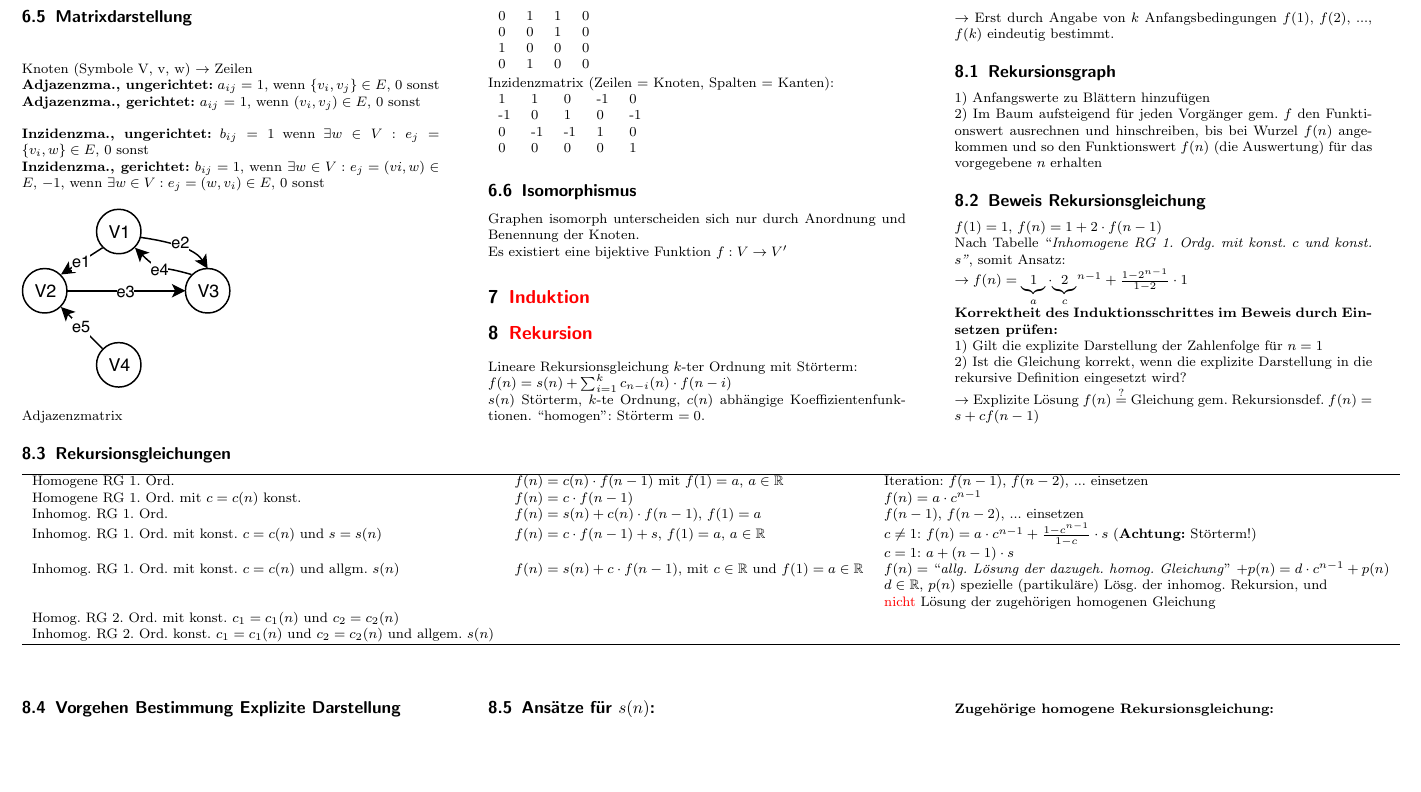
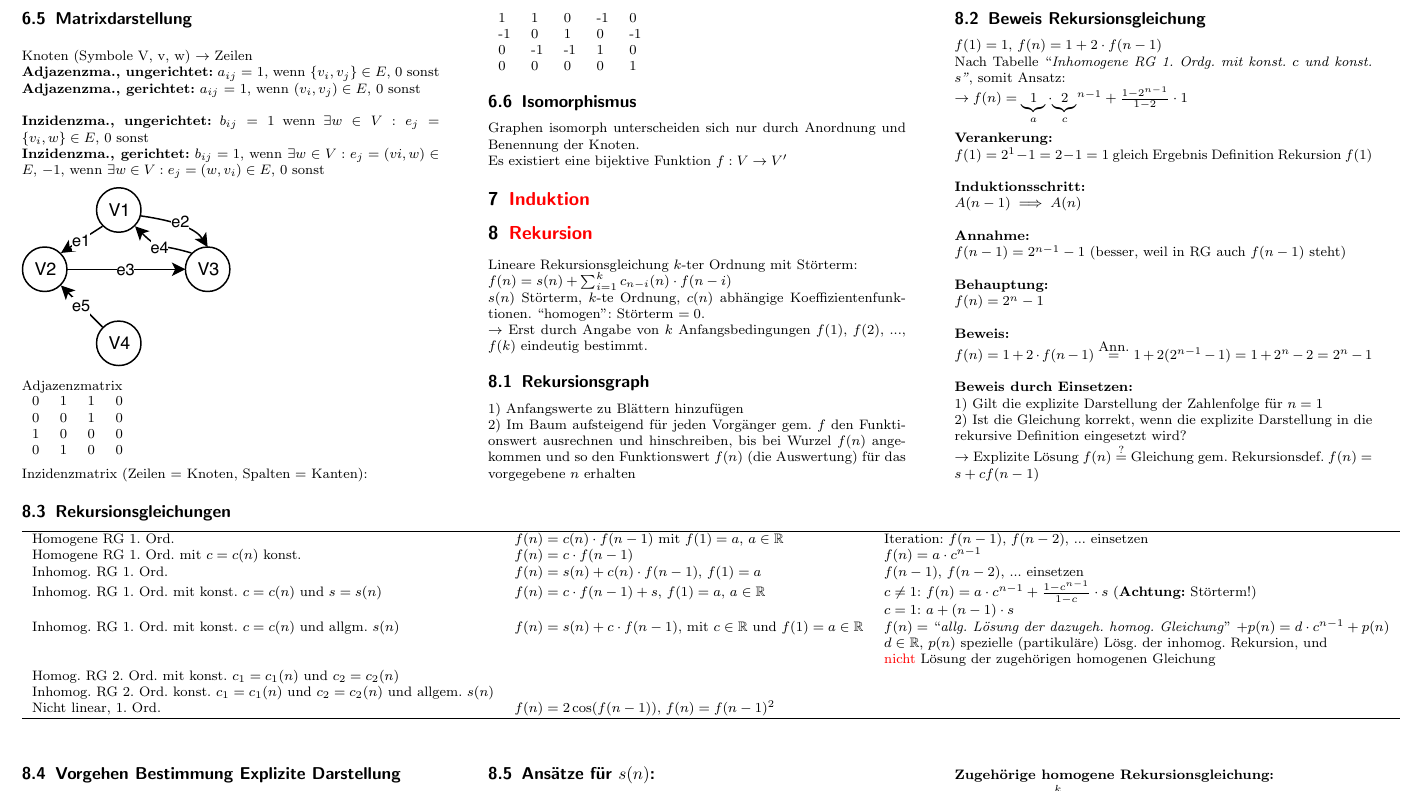
Before and after one commit to mzhKU/mgli, a LaTeX document (summary_mgli.tex): part of page 3 of 3, cut so that both start at the same text, the shorter picture padded with empty space. Compiled offline with pdfLaTeX.

Commit message:
Rekursionsgleichungen

```diff
--- a/summary_mgli.tex
+++ b/summary_mgli.tex
@@ -410,7 +410,22 @@ $\rightarrow$ Erst durch Angabe von $k$ Anfangsbedingungen $f(1)$, $f(2)$, ...,
 
 $f(1) = 1$, $f(n) = 1 + 2 \cdot f(n-1)$\\
 Nach Tabelle ``\textit{Inhomogene RG 1. Ordg. mit konst. $c$ und konst. $s$''}, somit Ansatz:\\
-$\rightarrow f(n) = \underbrace{1}_{a} \cdot {\underbrace{2}_{c}}^{n-1} + \frac{1 - 2^{n-1}}{1-2} \cdot 1$
+$\rightarrow f(n) = \underbrace{1}_{a} \cdot {\underbrace{2}_{c}}^{n-1} + \frac{1 - 2^{n-1}}{1-2} \cdot 1$\\
+
+\textbf{Verankerung:}\\
+$f(1) = 2^1 - 1 = 2-1 = 1$ gleich Ergebnis Definition Rekursion $f(1)$\\
+
+\textbf{Induktionsschritt:}\\
+$A(n-1) \implies A(n)$\\
+
+\textbf{Annahme:}\\
+$f(n-1) = 2^{n-1} - 1$ (besser, weil in RG auch $f(n-1)$ steht)\\
+
+\textbf{Behauptung:}\\
+$f(n) = 2^n - 1$\\
+
+\textbf{Beweis:}\\
+$f(n) = 1 + 2 \cdot f(n-1) \stackrel{\mbox{Ann.}}{=} 1 + 2(2^{n-1} - 1) = 1 + 2^n - 2 = 2^n -1$\\
 
 
 % $f(1) = 1$\\
@@ -421,7 +436,7 @@ $\rightarrow f(n) = \underbrace{1}_{a} \cdot {\underbrace{2}_{c}}^{n-1} + \frac{
 % \textbf{Beweis:}\\
 % $f(n) = 4 \cdot f(n-1) + 4^{n-1} = 4 \cdot (n-1)\cdot 4^{n-2} + 4^{n-1} = \dots = 4^{n-1} \cdot n$\\
 
-\textbf{Korrektheit des Induktionsschrittes im Beweis durch Einsetzen pr\"ufen:}\\
+\textbf{Beweis durch Einsetzen:}\\
 1) Gilt die explizite Darstellung der Zahlenfolge f\"ur $n=1$\\
 2) Ist die Gleichung korrekt, wenn die explizite Darstellung in die rekursive Definition eingesetzt wird?\\
 $\rightarrow$ Explizite L\"osung $f(n) \stackrel{?}{=}$ Gleichung gem. Rekursionsdef. $f(n) = s + c f(n-1)$
@@ -444,7 +459,8 @@ Inhomog. RG 1. Ord. mit konst. $c=c(n)$ und allgm. $s(n)$      & $f(n) = s(n) +
              & & $d \in \mathbb{R}$, $p(n)$ spezielle (partikul\"are) L\"osg. der inhomog. Rekursion, und\\
              & & \textcolor{red}{nicht} L\"osung der zugeh\"origen homogenen Gleichung \\
 Homog. RG 2. Ord. mit konst. $c_1 = c_1(n)$ und $c_2 = c_2(n)$ & & \\
-Inhomog. RG 2. Ord. konst. $c_1 = c_1(n)$ und $c_2 = c_2(n)$ und allgem. $s(n)$ & & \\\hline
+Inhomog. RG 2. Ord. konst. $c_1 = c_1(n)$ und $c_2 = c_2(n)$ und allgem. $s(n)$ & & \\
+Nicht linear, 1. Ord. & $f(n) = 2 \cos (f(n-1))$, $f(n) = f(n-1)^2$ & \\\hline
 &&\\\\
 \end{tabular}
 
```
Also changed, not shown: summary_mgli.pdf, 2 other files.
